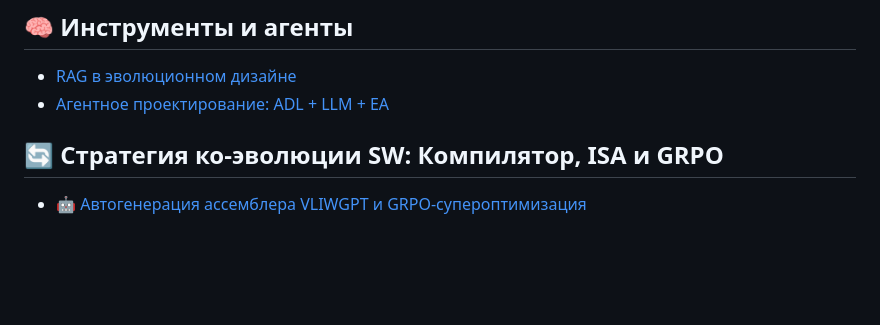
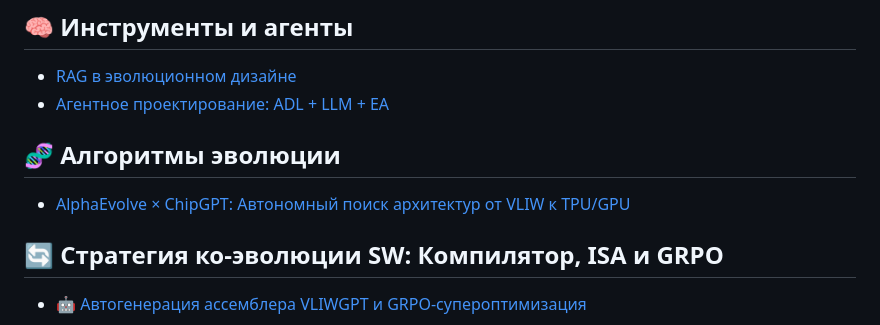
Before and after one commit to thechipgpt/chipgpt-site, a Markdown page: content/wiki/README.md, the part around the change. Rendered like a GitHub page; blank space fills up the shorter version.

Commit message:
Evolution algo wiki added

```diff
--- a/content/wiki/README.md
+++ b/content/wiki/README.md
@@ -16,6 +16,9 @@
 ## 🧠 Инструменты и агенты
 - [RAG в эволюционном дизайне](index.html#/wiki/rag-chip-design)
 - [Агентное проектирование: ADL + LLM + EA](index.html#/wiki/agent-pipeline)
+
+## 🧬 Алгоритмы эволюции
+- [AlphaEvolve × ChipGPT: Автономный поиск архитектур от VLIW к TPU/GPU](index.html#/wiki/evolution-algorithms/alphaevolve-chipgpt-integration-roadmap)
 
 ## 🔄 Стратегия ко-эволюции SW: Компилятор, ISA и GRPO
 - [🤖 Автогенерация ассемблера VLIWGPT и GRPO-супероптимизация](index.html#/wiki/sw-evolution/llm-grpo-vliwgpt-assembly)
```
Also changed, not shown: 1 other file.
